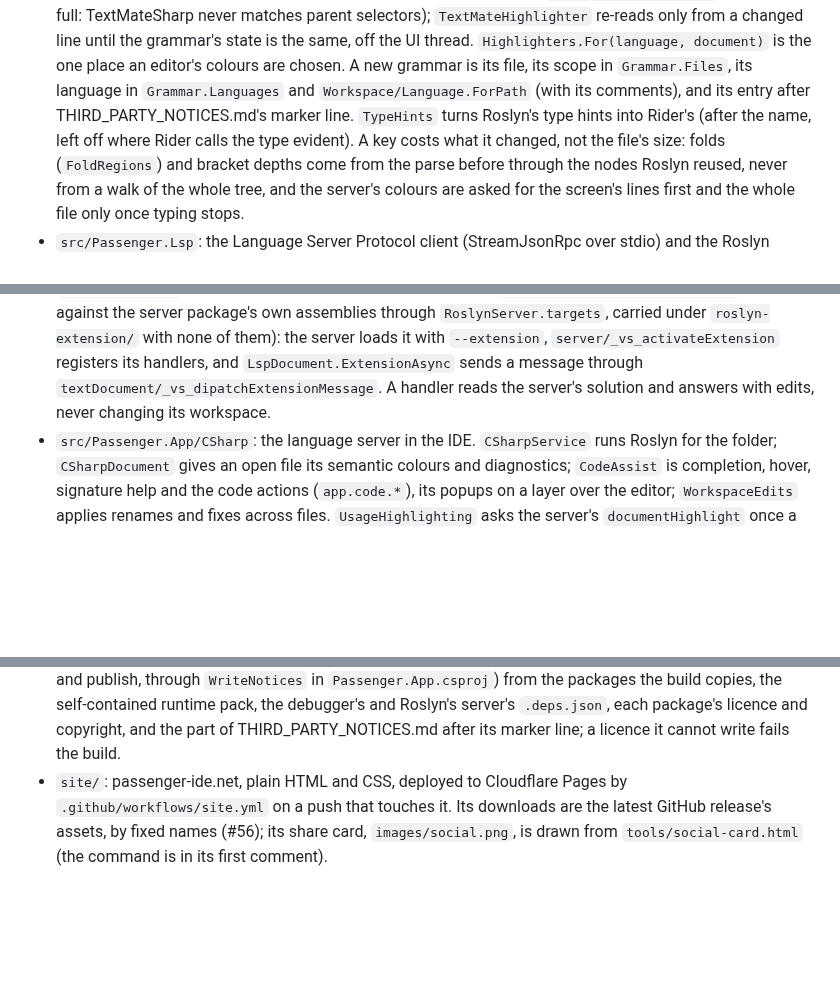
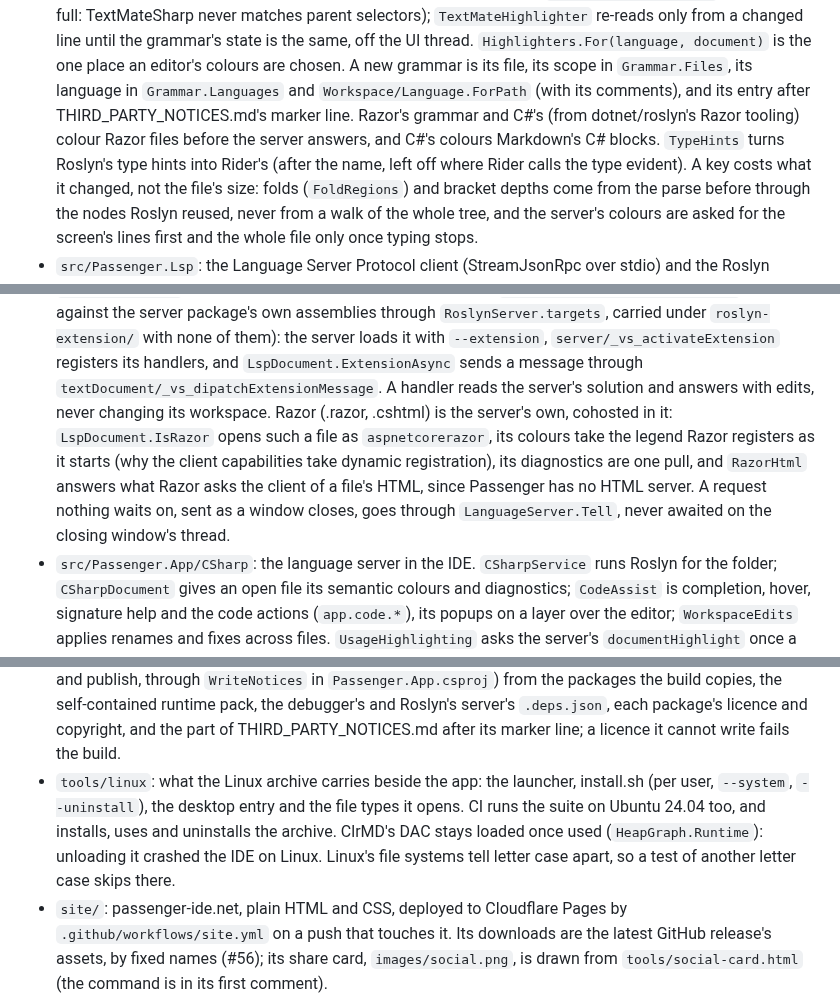
Before and after one commit to ChaseDRedmon/passenger, a Markdown page: CLAUDE.md, 3 parts joined by grey strips. GitHub-like rendering; blank space fills up the shorter version.

Commit message:
CLAUDE.md names Razor in the server, the Linux archive and just package-linux
Part of #49 and #57.

Co-Authored-By: Claude Opus 5.5 (1M context) <noreply@anthropic.com>
Claude-Session: https://claude.ai/code/session_01EzksaMRqn5adencyLfRCXS

```diff
--- a/CLAUDE.md
+++ b/CLAUDE.md
@@ -107,7 +109,8 @@ window or takes the focus; it shows everything but the system's own window chrom
   `TextMateHighlighter` re-reads only from a changed line until the grammar's state is the same, off the UI thread.
   `Highlighters.For(language, document)` is the one place an editor's colours are chosen. A new grammar is its file,
   its scope in `Grammar.Files`, its language in `Grammar.Languages` and `Workspace/Language.ForPath` (with its
-  comments), and its entry after THIRD_PARTY_NOTICES.md's marker line. `TypeHints` turns Roslyn's type hints
+  comments), and its entry after THIRD_PARTY_NOTICES.md's marker line. Razor's grammar and C#'s (from dotnet/roslyn's
+  Razor tooling) colour Razor files before the server answers, and C#'s colours Markdown's C# blocks. `TypeHints` turns Roslyn's type hints
   into Rider's (after the name, left off where Rider calls the type evident).
   A key costs what it changed, not the file's size: folds (`FoldRegions`) and bracket depths come from the parse
   before through the nodes Roslyn reused, never from a walk of the whole tree, and the server's colours are asked for
@@ -122,7 +125,11 @@ window or takes the focus; it shows everything but the system's own window chrom
   assemblies through `RoslynServer.targets`, carried under `roslyn-extension/` with none of them): the server loads it
   with `--extension`, `server/_vs_activateExtension` registers its handlers, and `LspDocument.ExtensionAsync` sends a
   message through `textDocument/_vs_dipatchExtensionMessage`. A handler reads the server's solution and answers with
-  edits, never changing its workspace.
+  edits, never changing its workspace. Razor (.razor, .cshtml) is the server's own, cohosted in it: `LspDocument.IsRazor`
+  opens such a file as `aspnetcorerazor`, its colours take the legend Razor registers as it starts (why the client
+  capabilities take dynamic registration), its diagnostics are one pull, and `RazorHtml` answers what Razor asks the
+  client of a file's HTML, since Passenger has no HTML server. A request nothing waits on, sent as a window closes,
+  goes through `LanguageServer.Tell`, never awaited on the closing window's thread.
 - `src/Passenger.App/CSharp`: the language server in the IDE. `CSharpService` runs Roslyn for the
   folder; `CSharpDocument` gives an open file its semantic colours and diagnostics; `CodeAssist`
   is completion, hover, signature help and the code actions (`app.code.*`), its popups on a layer
@@ -339,6 +346,10 @@ window or takes the focus; it shows everything but the system's own window chrom
   publish, through `WriteNotices` in `Passenger.App.csproj`) from the packages the build copies, the self-contained
   runtime pack, the debugger's and Roslyn's server's `.deps.json`, each package's licence and copyright, and the part
   of THIRD_PARTY_NOTICES.md after its marker line; a licence it cannot write fails the build.
+- `tools/linux`: what the Linux archive carries beside the app: the launcher, install.sh (per user, `--system`,
+  `--uninstall`), the desktop entry and the file types it opens. CI runs the suite on Ubuntu 24.04 too, and installs,
+  uses and uninstalls the archive. ClrMD's DAC stays loaded once used (`HeapGraph.Runtime`): unloading it crashed the
+  IDE on Linux. Linux's file systems tell letter case apart, so a test of another letter case skips there.
 - `site/`: passenger-ide.net, plain HTML and CSS, deployed to Cloudflare Pages by `.github/workflows/site.yml` on a push that
   touches it. Its downloads are the latest GitHub release's assets, by fixed names (#56); its share card,
   `images/social.png`, is drawn from `tools/social-card.html` (the command is in its first comment).
```
Also changed, not shown: other parts of CLAUDE.md (+2 -0 lines).
